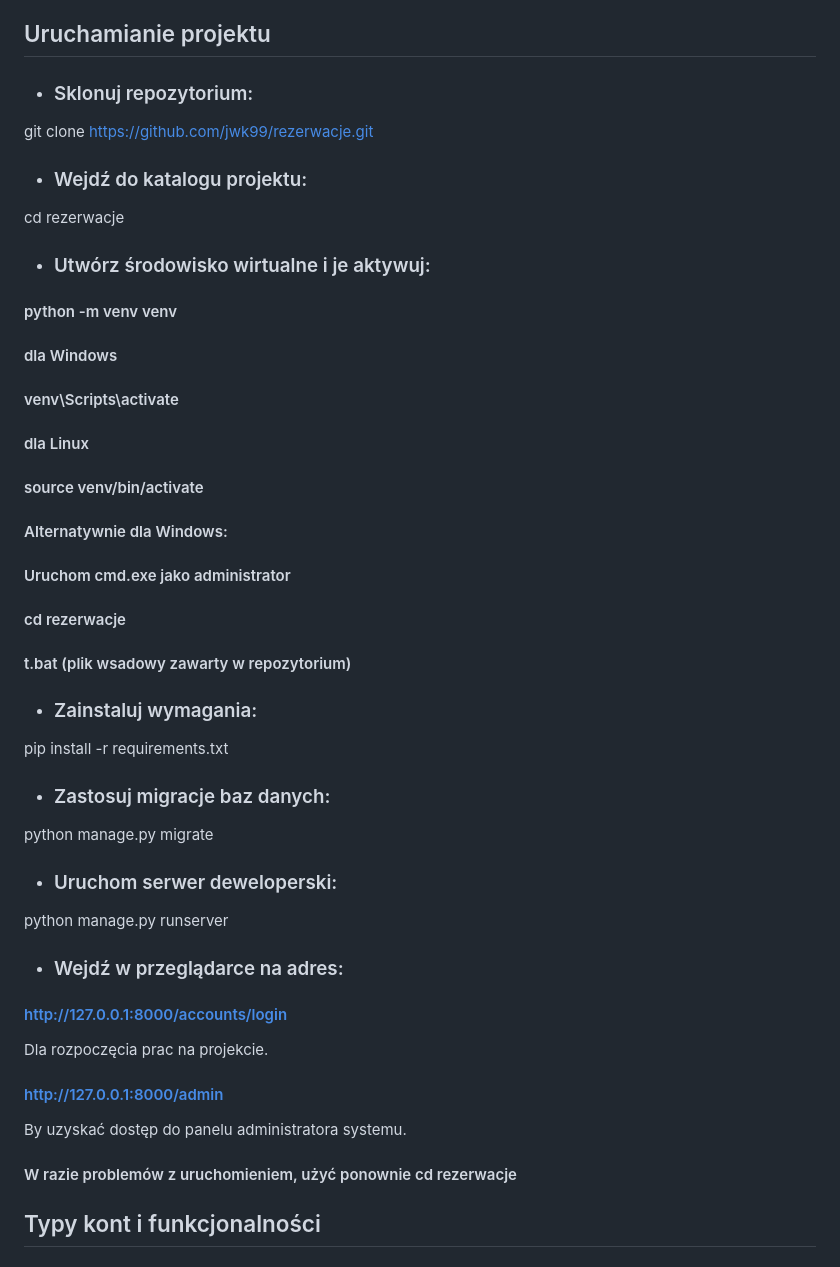
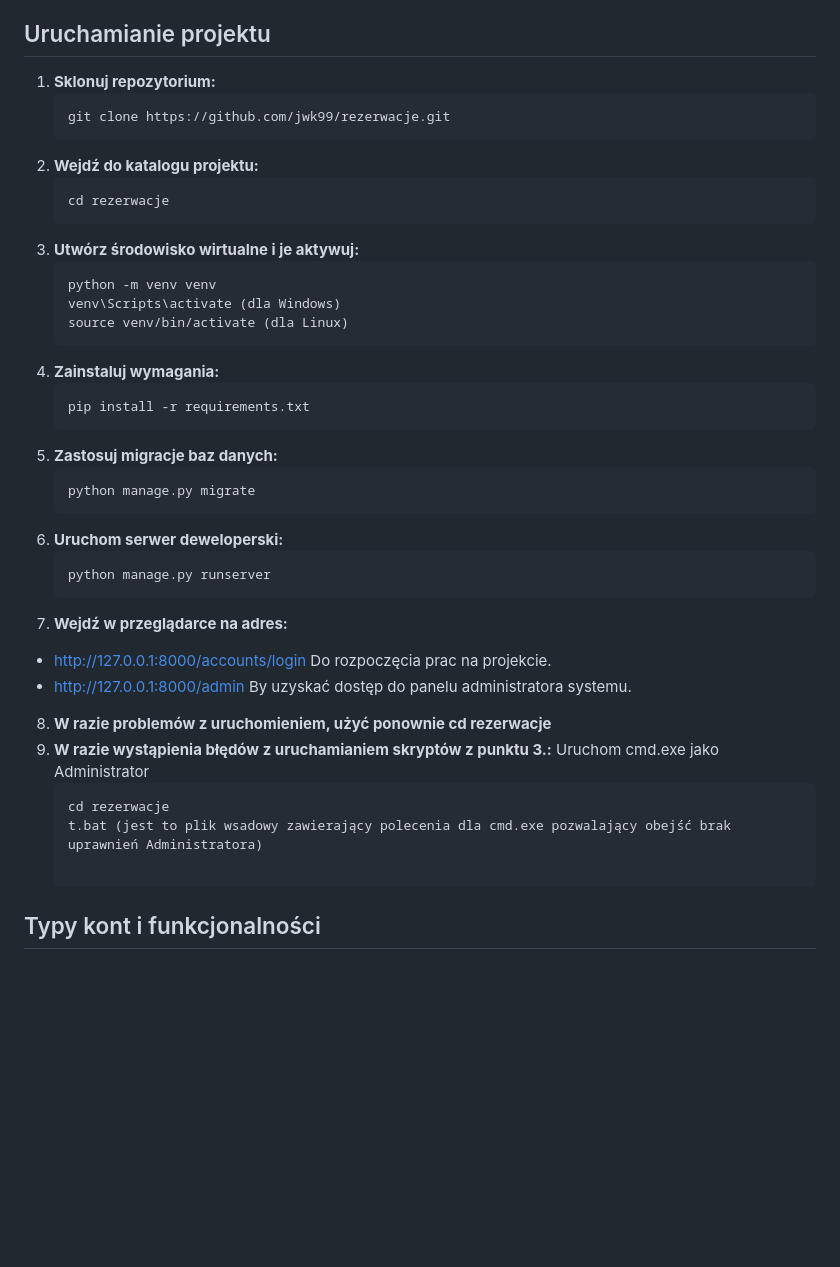
Before and after one commit to jwk99/rezerwacje, a Markdown page: README.md, the part around the change. Drawn GitHub-style; blank space fills up the shorter version.

````diff
--- a/README.md
+++ b/README.md
@@ -13,32 +13,37 @@ Przed uruchomieniem projektu należy upewnić się, że masz zainstalowane:
 - **wirtualne środowisko (venv)**
 
 ## Uruchamianie projektu
-  - ### Sklonuj repozytorium:
-git clone https://github.com/jwk99/rezerwacje.git
-  - ### Wejdź do katalogu projektu:
-cd rezerwacje
-  - ### Utwórz środowisko wirtualne i je aktywuj:
-#### python -m venv venv
-#### dla Windows
-#### venv\Scripts\activate
-#### dla Linux
-#### source venv/bin/activate
-#### Alternatywnie dla Windows:
-#### Uruchom cmd.exe jako administrator
-#### cd rezerwacje
-#### t.bat (plik wsadowy zawarty w repozytorium)
-  - ### Zainstaluj wymagania:
-pip install -r requirements.txt
-  - ### Zastosuj migracje baz danych:
-python manage.py migrate
-  - ### Uruchom serwer deweloperski:
-python manage.py runserver
-  - ### Wejdź w przeglądarce na adres:
-#### http://127.0.0.1:8000/accounts/login
-Dla rozpoczęcia prac na projekcie.
-#### http://127.0.0.1:8000/admin
-By uzyskać dostęp do panelu administratora systemu.
-#### W razie problemów z uruchomieniem, użyć ponownie cd rezerwacje
+1. **Sklonuj repozytorium:**
+   ```bash
+   git clone https://github.com/jwk99/rezerwacje.git
+2. **Wejdź do katalogu projektu:**
+   ```bash
+   cd rezerwacje
+3. **Utwórz środowisko wirtualne i je aktywuj:**
+   ```bash
+   python -m venv venv
+   venv\Scripts\activate (dla Windows)
+   source venv/bin/activate (dla Linux)
+4. **Zainstaluj wymagania:**
+   ```bash
+   pip install -r requirements.txt
+5. **Zastosuj migracje baz danych:**
+   ```bash
+   python manage.py migrate
+7. **Uruchom serwer deweloperski:**
+   ```bash
+   python manage.py runserver
+8. **Wejdź w przeglądarce na adres:**
+- http://127.0.0.1:8000/accounts/login Do rozpoczęcia prac na projekcie.
+- http://127.0.0.1:8000/admin By uzyskać dostęp do panelu administratora systemu.
+
+8. **W razie problemów z uruchomieniem, użyć ponownie cd rezerwacje**
+9. **W razie wystąpienia błędów z uruchamianiem skryptów z punktu 3.:**
+Uruchom cmd.exe jako Administrator
+   ```bash
+   cd rezerwacje
+   t.bat (jest to plik wsadowy zawierający polecenia dla cmd.exe pozwalający obejść brak uprawnień Administratora)
+
 ## Typy kont i funkcjonalności
 ### Lekarz
 - Może przeglądać swoje wizyty.
````
